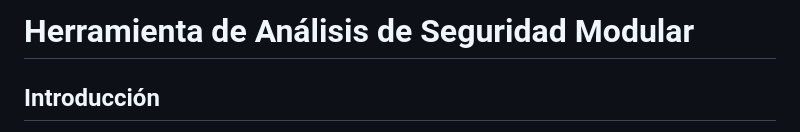
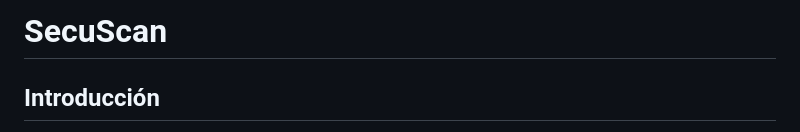
Before and after one commit to FallenTheVoid/Mi-Portafolio-Ciberseguridad, a Markdown page: Security-Analysis-Toolkit/README.md, the part around the change. Rendered like a GitHub page.

```diff
--- a/Security-Analysis-Toolkit/README.md
+++ b/Security-Analysis-Toolkit/README.md
@@ -1,4 +1,4 @@
-# Herramienta de Análisis de Seguridad Modular
+# SecuScan
 
 ## Introducción
 
```
